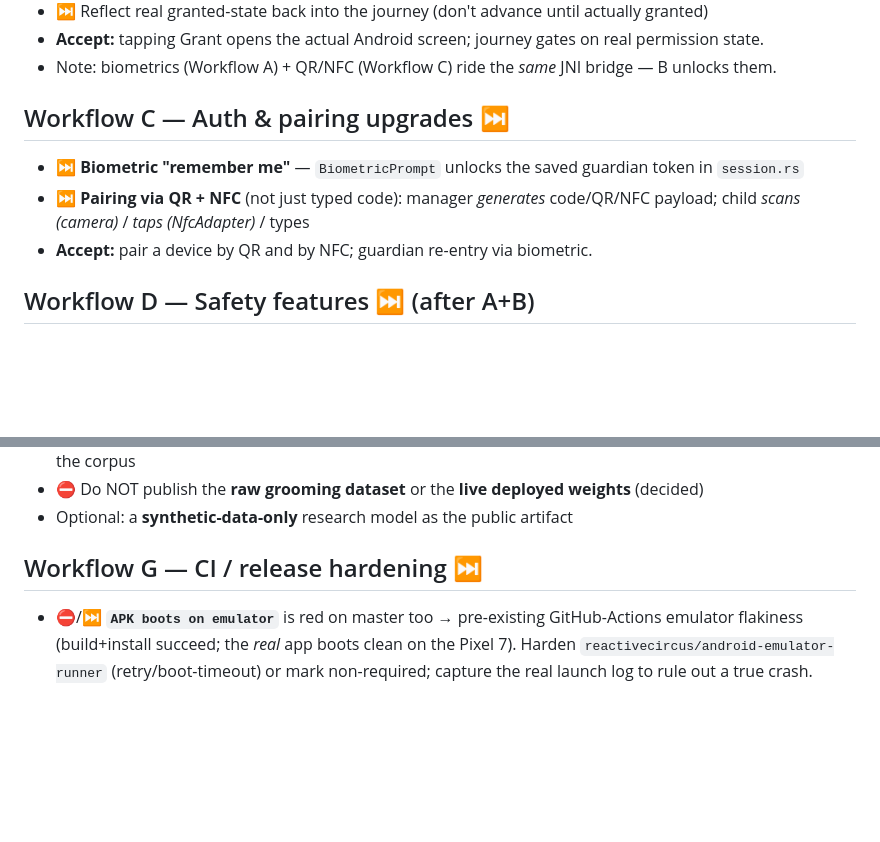
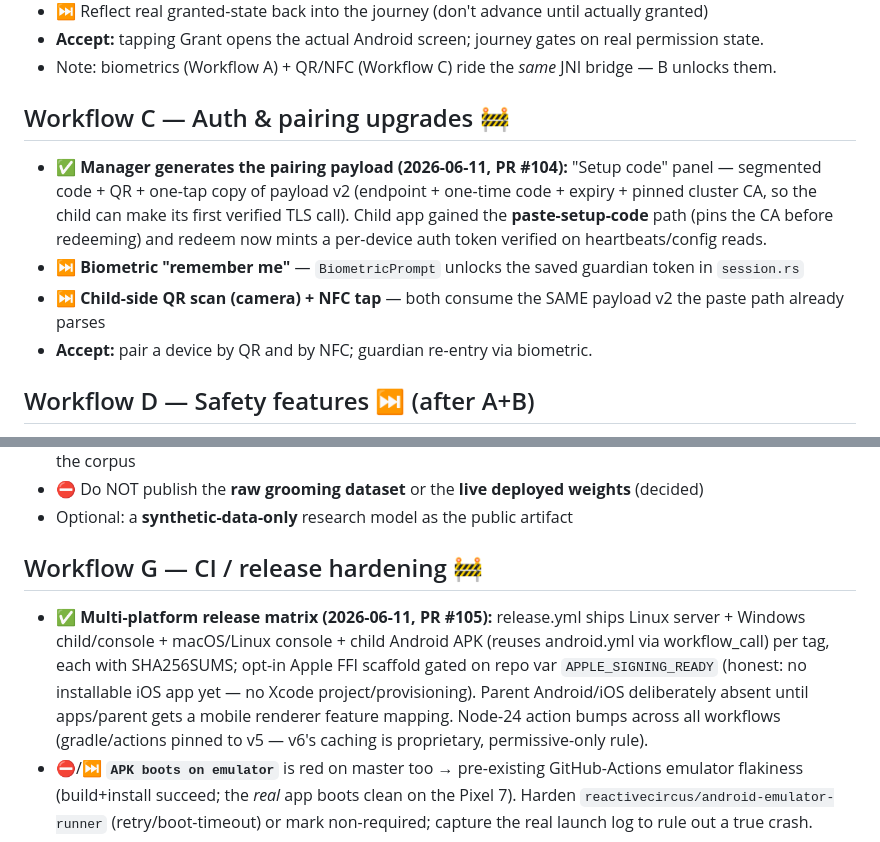
Before and after one commit to Jordan-Hall/PH-bulwark, a Markdown page: docs/finish-plan.md, 2 parts joined by grey strips. Drawn GitHub-style; blank space fills up the shorter version.

```diff
--- a/docs/finish-plan.md
+++ b/docs/finish-plan.md
@@ -47,9 +47,15 @@ The child app's Grant buttons currently flip local state only — they must open
 - **Accept:** tapping Grant opens the actual Android screen; journey gates on real permission state.
 - Note: biometrics (Workflow A) + QR/NFC (Workflow C) ride the *same* JNI bridge — B unlocks them.
 
-## Workflow C — Auth & pairing upgrades  ⏭️
+## Workflow C — Auth & pairing upgrades  🚧
+- ✅ **Manager generates the pairing payload (2026-06-11, PR #104):** "Setup
+  code" panel — segmented code + QR + one-tap copy of payload v2 (endpoint +
+  one-time code + expiry + pinned cluster CA, so the child can make its first
+  verified TLS call). Child app gained the **paste-setup-code** path (pins the
+  CA before redeeming) and redeem now mints a per-device auth token verified
+  on heartbeats/config reads.
 - ⏭️ **Biometric "remember me"** — `BiometricPrompt` unlocks the saved guardian token in `session.rs`
-- ⏭️ **Pairing via QR + NFC** (not just typed code): manager *generates* code/QR/NFC payload; child *scans (camera)* / *taps (NfcAdapter)* / types
+- ⏭️ **Child-side QR scan (camera) + NFC tap** — both consume the SAME payload v2 the paste path already parses
 - **Accept:** pair a device by QR and by NFC; guardian re-entry via biometric.
 
 ## Workflow D — Safety features  ⏭️ (after A+B)
@@ -71,7 +77,15 @@ The child app's Grant buttons currently flip local state only — they must open
 - ⛔ Do NOT publish the **raw grooming dataset** or the **live deployed weights** (decided)
 - Optional: a **synthetic-data-only** research model as the public artifact
 
-## Workflow G — CI / release hardening  ⏭️
+## Workflow G — CI / release hardening  🚧
+- ✅ **Multi-platform release matrix (2026-06-11, PR #105):** release.yml ships
+  Linux server + Windows child/console + macOS/Linux console + child Android
+  APK (reuses android.yml via workflow_call) per tag, each with SHA256SUMS;
+  opt-in Apple FFI scaffold gated on repo var `APPLE_SIGNING_READY` (honest:
+  no installable iOS app yet — no Xcode project/provisioning). Parent
+  Android/iOS deliberately absent until apps/parent gets a mobile renderer
+  feature mapping. Node-24 action bumps across all workflows (gradle/actions
+  pinned to v5 — v6's caching is proprietary, permissive-only rule).
 - ⛔/⏭️ **`APK boots on emulator`** is red on master too → pre-existing GitHub-Actions emulator flakiness (build+install succeed; the *real* app boots clean on the Pixel 7). Harden `reactivecircus/android-emulator-runner` (retry/boot-timeout) or mark non-required; capture the real launch log to rule out a true crash.
 - ⏭️ Open PRs + merge the app-redesign branches (`feat/child-redesign`, the manager brand/light/modular commits on `feat/parent-dioxus-08`)
 - Existing workflows: `android`, `android-emulator`, `ci`, `deploy`, `prerelease`, `release`, `store-publish` — wire the new app artifacts into release/store-publish when A–E land.
```
Also changed, not shown: PLAN.md (+9 -2 lines), docs/audit-2026-06-10.md (+13 -0 lines).
